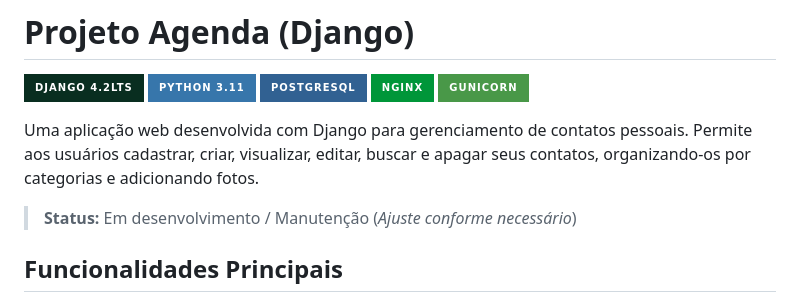
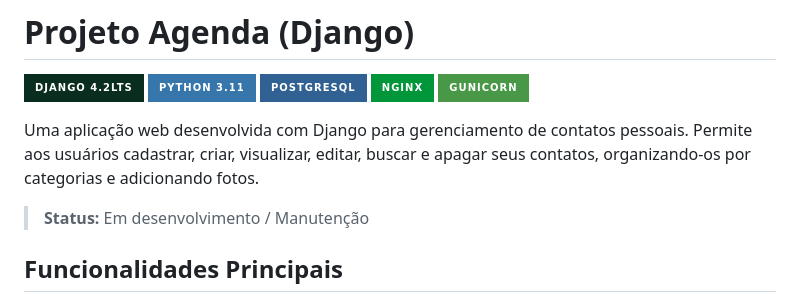
Before and after one commit to arthurliszkievich/Projeto_Agenda, a Markdown page: README.md, the part around the change. Rendered like a GitHub page; badges without logos.

```diff
--- a/README.md
+++ b/README.md
@@ -4,7 +4,7 @@
 
 Uma aplicação web desenvolvida com Django para gerenciamento de contatos pessoais. Permite aos usuários cadastrar, criar, visualizar, editar, buscar e apagar seus contatos, organizando-os por categorias e adicionando fotos.
 
-> **Status:** Em desenvolvimento / Manutenção (*Ajuste conforme necessário*)
+> **Status:** Em desenvolvimento / Manutenção
 
 ## Funcionalidades Principais
 
```
